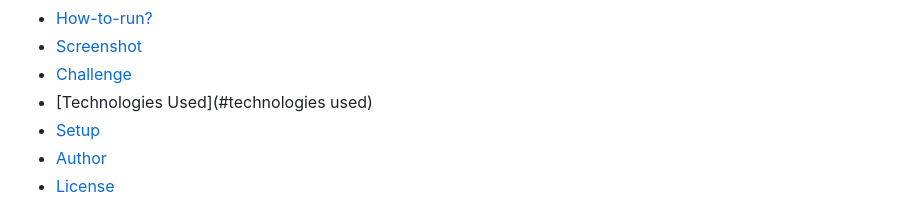
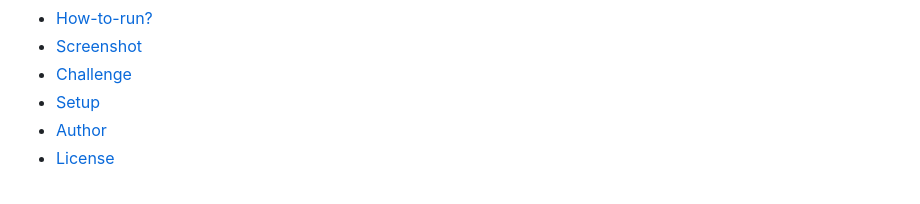
Before and after one commit to mkalkandev/Product-preview-card-component, a Markdown page: README.md, the part around the change. Drawn GitHub-style.

```diff
--- a/README.md
+++ b/README.md
@@ -13,7 +13,6 @@ Contents
 - [How-to-run?](#how-to-run)
 - [Screenshot](#screenshot)
 - [Challenge](#Challenge)
-- [Technologies Used](#technologies used)
 - [Setup](#setup)
 - [Author](#author)
 - [License](#license)
```
